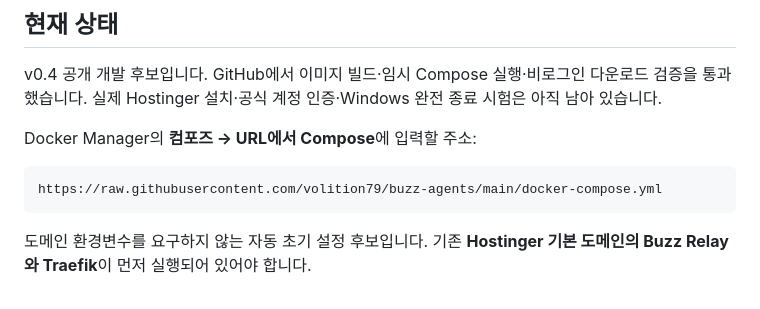
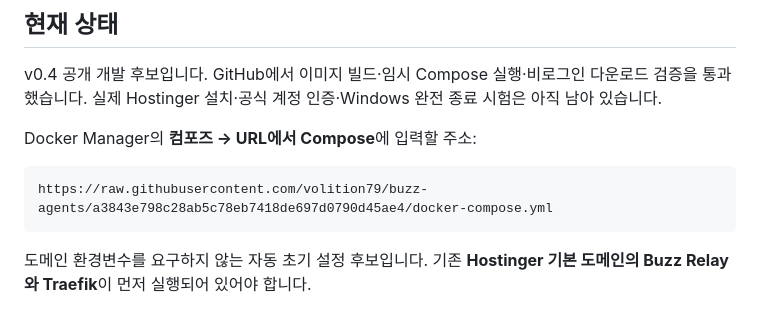
Before and after one commit to volition79/buzz-agents, a Markdown page: docs/PORTAL-INSTALL.ko.md, the part around the change. Rendered like a GitHub page.

````diff
--- a/docs/PORTAL-INSTALL.ko.md
+++ b/docs/PORTAL-INSTALL.ko.md
@@ -9,7 +9,7 @@ v0.4 공개 개발 후보입니다. GitHub에서 이미지 빌드·임시 Compos
 Docker Manager의 **컴포즈 → URL에서 Compose**에 입력할 주소:
 
 ```text
-https://raw.githubusercontent.com/volition79/buzz-agents/main/docker-compose.yml
+https://raw.githubusercontent.com/volition79/buzz-agents/a3843e798c28ab5c78eb7418de697d0790d45ae4/docker-compose.yml
 ```
 
 도메인 환경변수를 요구하지 않는 자동 초기 설정 후보입니다. 기존 **Hostinger 기본 도메인의 Buzz Relay와 Traefik**이 먼저 실행되어 있어야 합니다.
````
Also changed, not shown: TASK.md (+2 -0 lines), docs/PORTAL-VERIFICATION.md (+2 -0 lines).
